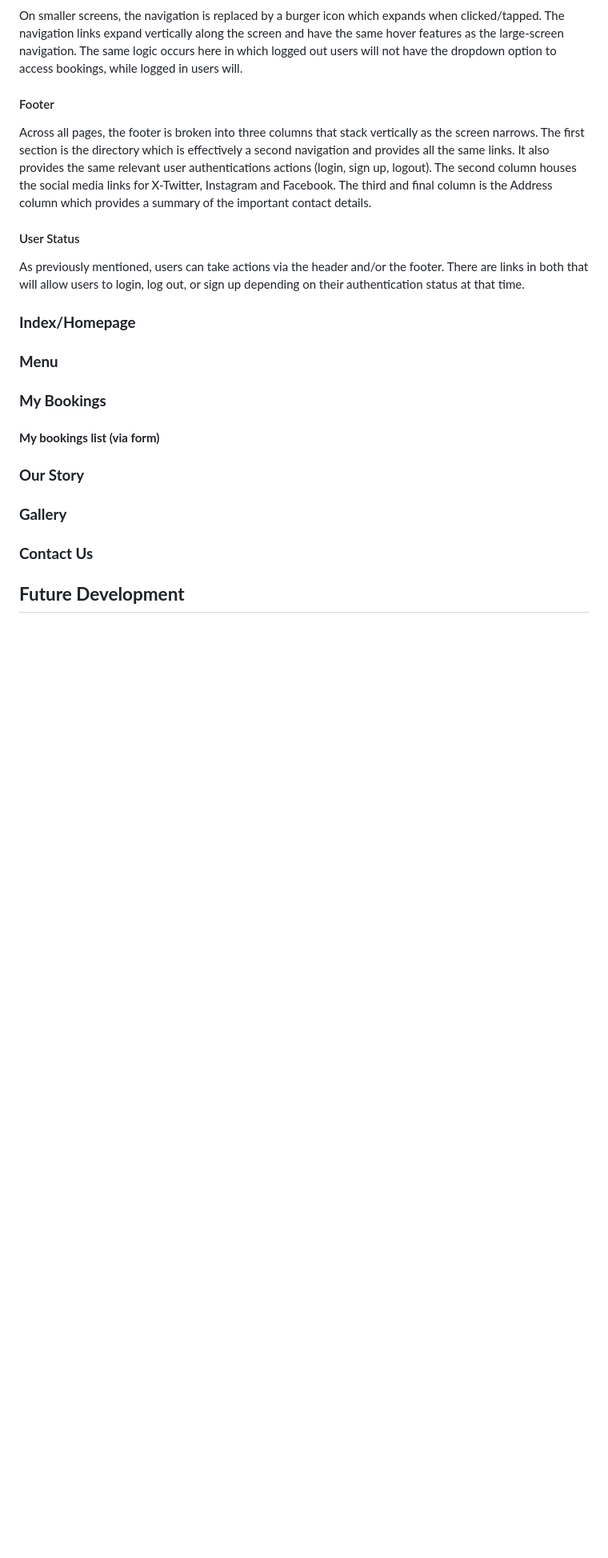
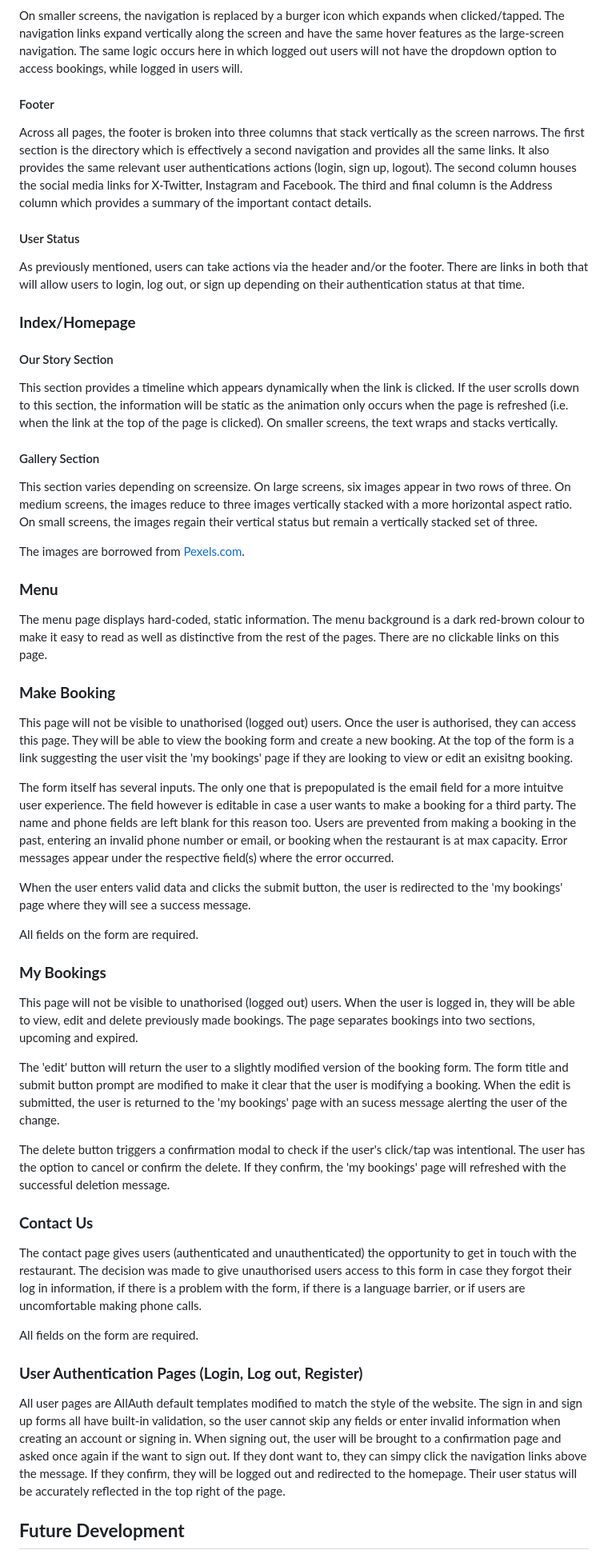
Before and after one commit to maevecrossan/la-luna, a Markdown page: README.md, the part around the change printed below. Shown: that part at 80% size. GitHub-like rendering; blank space fills up the shorter version.

Commit message:
Add remaining details to Features section. Add inital comments to Future Developments.

```diff
--- a/README.md
+++ b/README.md
@@ -198,21 +198,46 @@ As previously mentioned, users can take actions via the header and/or the footer
 
 ### **Index/Homepage**
 
+#### Our Story Section
+This section provides a timeline which appears dynamically when the link is clicked. If the user scrolls down to this section, the information will be static as the animation only occurs when the page is refreshed (i.e. when the link at the top of the page is clicked). On smaller screens, the text wraps and stacks vertically.
 
+#### Gallery Section
+This section varies depending on screensize. On large screens, six images appear in two rows of three. On medium screens, the images reduce to three images vertically stacked with a more horizontal aspect ratio. On small screens, the images regain their vertical status but remain a vertically stacked set of three.
+
+The images are borrowed from [Pexels.com](https://www.pexels.com/).
 
 ### **Menu**
 
+The menu page displays hard-coded, static information. The menu background is a dark red-brown colour to make it easy to read as well as distinctive from the rest of the pages. There are no clickable links on this page.
+
+### **Make Booking**
+This page will not be visible to unathorised (logged out) users. Once the user is authorised, they can access this page. They will be able to view the booking form and create a new booking.
+At the top of the form is a link suggesting the user visit the 'my bookings' page if they are looking to view or edit an exisitng booking.
+
+The form itself has several inputs. The only one that is prepopulated is the email field for a more intuitve user experience. The field however is editable in case a user wants to make a booking for a third party. The name and phone fields are left blank for this reason too.
+Users are prevented from making a booking in the past, entering an invalid phone number or email, or booking when the restaurant is at max capacity. Error messages appear under the respective field(s) where the error occurred.
+
+When the user enters valid data and clicks the submit button, the user is redirected to the 'my bookings' page where they will see a success message.
+
+All fields on the form are required.
+
 ### **My Bookings**
+This page will not be visible to unathorised (logged out) users.
+When the user is logged in, they will be able to view, edit and delete previously made bookings. The page separates bookings into two sections, upcoming and expired.
 
+The 'edit' button will return the user to a slightly modified version of the booking form. The form title and submit button prompt are modified to make it clear that the user is modifying a booking. When the edit is submitted, the user is returned to the 'my bookings' page with an sucess message alerting the user of the change.
 
-#### **My bookings list (via form)**
-
-
-### **Our Story**
-
-### **Gallery**
+The delete button triggers a confirmation modal to check if the user's click/tap was intentional. The user has the option to cancel or confirm the delete. If they confirm, the 'my bookings' page will refreshed with the successful deletion message.
 
 ### **Contact Us**
+The contact page gives users (authenticated and unauthenticated) the opportunity to get in touch with the restaurant. The decision was made to give unauthorised users access to this form in case they forgot their log in information, if there is a problem with the form, if there is a language barrier, or if users are uncomfortable making phone calls.
+
+All fields on the form are required.
+
+### **User Authentication Pages (Login, Log out, Register)**
+
+All user pages are AllAuth default templates modified to match the style of the website. The sign in and sign up forms all have built-in validation, so the user cannot skip any fields or enter invalid information when creating an account or signing in.
+When signing out, the user will be brought to a confirmation page and asked once again if the want to sign out. If they dont want to, they can simpy click the navigation links above the message. If they confirm, they will be logged out and redirected to the homepage. Their user status will be accurately reflected in the top right of the page.
 
 ## **Future Development**
 
```
Also changed, not shown: other parts of README.md (+15 -1 lines).
